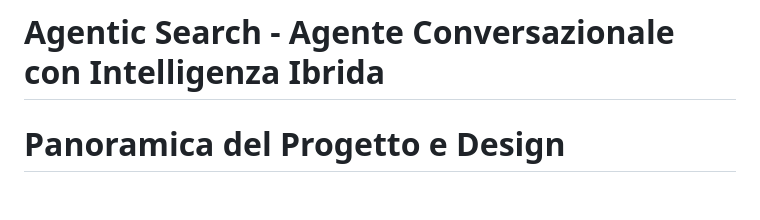
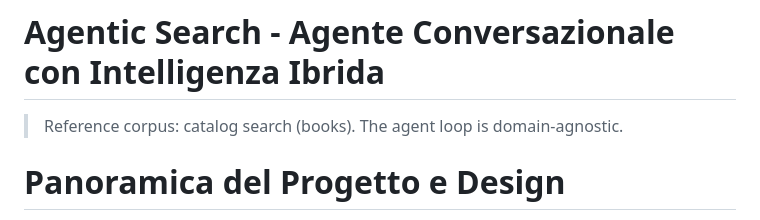
Before and after one commit to Gyros4me/ai-os-architecture, a Markdown page: use-cases/UC05_Agentic_Search/README.MD, the part around the change. Drawn GitHub-style; blank space fills up the shorter version.

Commit message:
UC05: note reference corpus in README
Co-Authored-By: Claude Sonnet 5.5 <noreply@anthropic.com>
Claude-Session: https://claude.ai/code/session_01Y34tzV1VnPwtGBwoZfowLW

```diff
--- a/use-cases/UC05_Agentic_Search/README.MD
+++ b/use-cases/UC05_Agentic_Search/README.MD
@@ -1,4 +1,6 @@
 # Agentic Search - Agente Conversazionale con Intelligenza Ibrida
+
+> Reference corpus: catalog search (books). The agent loop is domain-agnostic.
 
 # Panoramica del Progetto e Design
 
```
